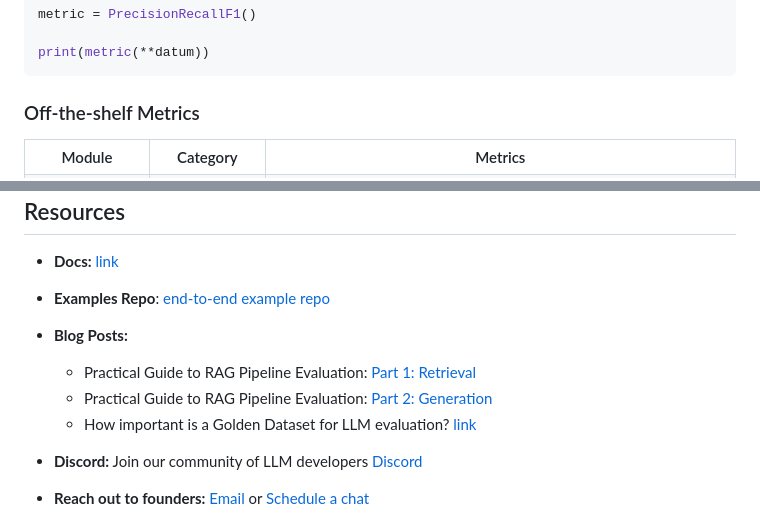
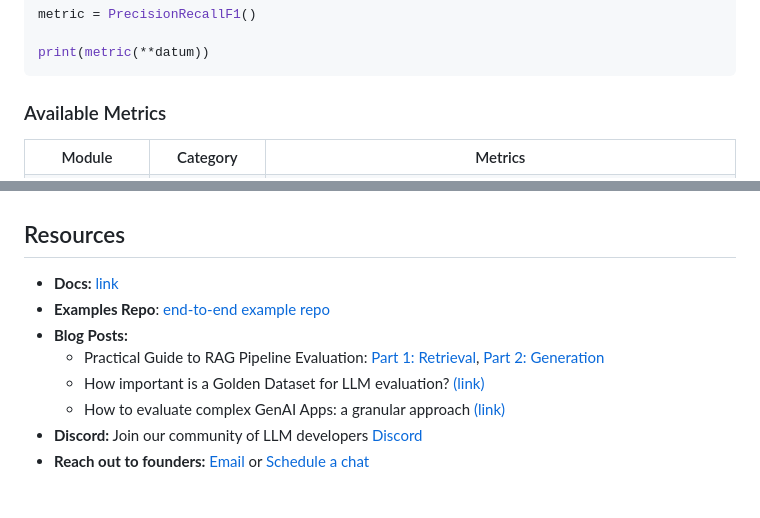
Before and after one commit to relari-ai/continuous-eval, a Markdown page: README.md, 2 parts joined by grey strips. GitHub-like rendering.

````diff
--- a/README.md
+++ b/README.md
@@ -84,7 +84,7 @@ metric = PrecisionRecallF1()
 print(metric(**datum))
 ```
 
-### Off-the-shelf Metrics
+### Available Metrics
 
 <table border="0">
     <tr>
@@ -224,11 +224,10 @@ The evaluator manager also offers
 - **Docs:** [link](https://docs.relari.ai/)
 - **Examples Repo**: [end-to-end example repo](https://github.com/relari-ai/examples)
 - **Blog Posts:**
-  - Practical Guide to RAG Pipeline Evaluation: [Part 1: Retrieval](https://medium.com/relari/a-practical-guide-to-rag-pipeline-evaluation-part-1-27a472b09893)
-  - Practical Guide to RAG Pipeline Evaluation: [Part 2: Generation](https://medium.com/relari/a-practical-guide-to-rag-evaluation-part-2-generation-c79b1bde0f5d)
+  - Practical Guide to RAG Pipeline Evaluation: [Part 1: Retrieval](https://medium.com/relari/a-practical-guide-to-rag-pipeline-evaluation-part-1-27a472b09893), [Part 2: Generation](https://medium.com/relari/a-practical-guide-to-rag-evaluation-part-2-generation-c79b1bde0f5d)
   - How important is a Golden Dataset for LLM evaluation?
- [link](https://medium.com/relari/how-important-is-a-golden-dataset-for-llm-pipeline-evaluation-4ef6deb14dc5)
-
+ [(link)](https://medium.com/relari/how-important-is-a-golden-dataset-for-llm-pipeline-evaluation-4ef6deb14dc5)
+  - How to evaluate complex GenAI Apps: a granular approach [(link)](https://medium.com/relari/how-to-evaluate-complex-genai-apps-a-granular-approach-0ab929d5b3e2)
 - **Discord:** Join our community of LLM developers [Discord](https://discord.gg/GJnM8SRsHr)
 - **Reach out to founders:** [Email](mailto:founders@relari.ai) or [Schedule a chat](https://cal.com/yizhang/continuous-eval)
 
````
